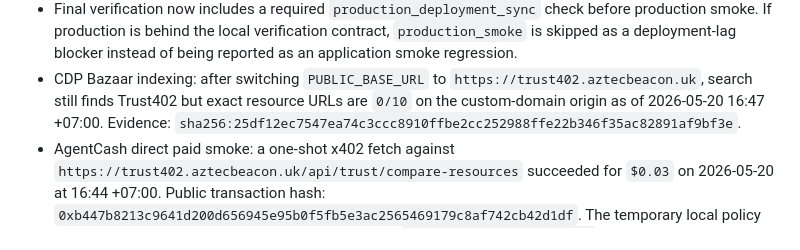
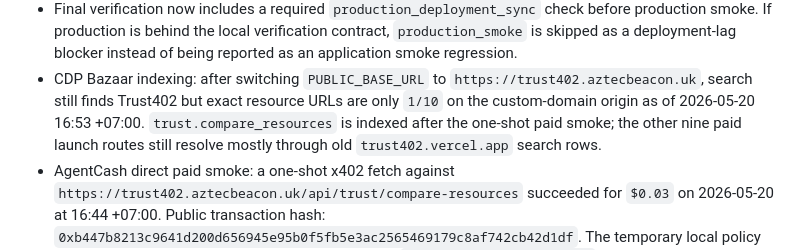
Before and after one commit to kfubtik/trust402, a Markdown page: docs/launch-issues.md, the part around one of its changes. GitHub-like rendering.

```diff
--- a/docs/launch-issues.md
+++ b/docs/launch-issues.md
@@ -62,9 +62,10 @@ The full final Definition of Done is pinned in
   of being reported as an application smoke regression.
 - CDP Bazaar indexing: after switching `PUBLIC_BASE_URL` to
   `https://trust402.aztecbeacon.uk`, search still finds Trust402 but exact
-  resource URLs are `0/10` on the custom-domain origin as of
-  2026-05-20 16:47 +07:00. Evidence:
-  `sha256:25df12ec7547ea74c3ccc8910ffbe2cc252988ffe22b346f35ac82891af9bf3e`.
+  resource URLs are only `1/10` on the custom-domain origin as of
+  2026-05-20 16:53 +07:00. `trust.compare_resources` is indexed after the
+  one-shot paid smoke; the other nine paid launch routes still resolve mostly
+  through old `trust402.vercel.app` search rows.
 - AgentCash direct paid smoke: a one-shot x402 fetch against
   `https://trust402.aztecbeacon.uk/api/trust/compare-resources` succeeded for
   `$0.03` on 2026-05-20 at 16:44 +07:00. Public transaction hash:
```
Also changed, not shown: other parts of docs/launch-issues.md (+2 -2 lines), docs/bazaar-indexing.md (+17 -12 lines).
